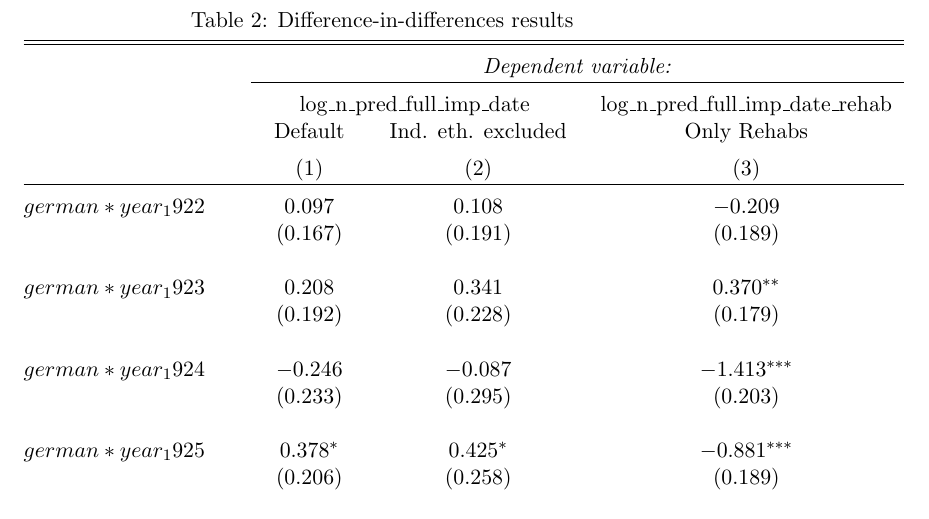
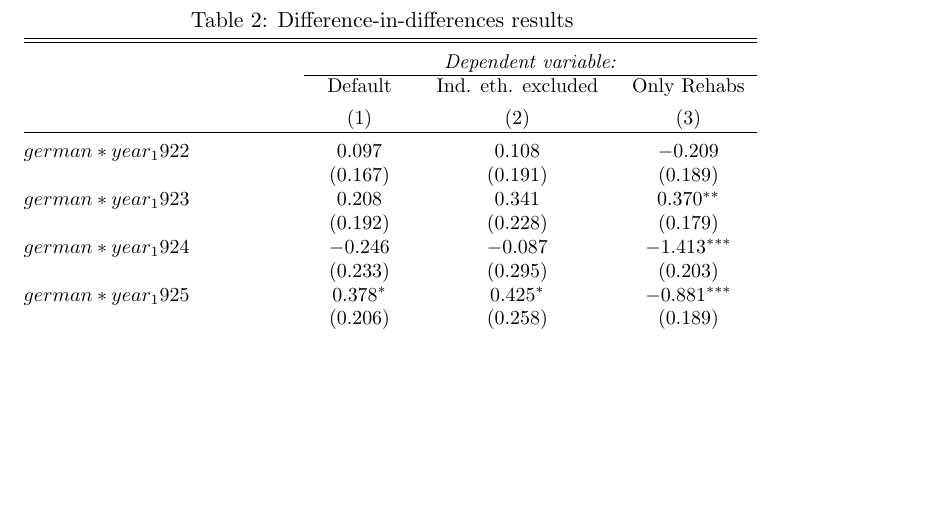
Before and after one commit to martin-kosiik/Geopolitics-of-Repressions-updated, a LaTeX paper (LaTex/main.tex, which reads tables/diff_table.tex): part of page 10 of 10, cut so that both start at the same text, the shorter picture padded with empty space. Compiled offline with pdfLaTeX.

Commit message:
table update

```diff
--- a/tables/diff_table.tex
+++ b/tables/diff_table.tex
@@ -1,6 +1,6 @@
 
 % Table created by stargazer v.5.2.2 by Marek Hlavac, Harvard University. E-mail: hlavac at fas.harvard.edu
-% Date and time: po, dub 22, 2019 - 23:00:54
-\begin{table}[!htbp] \centering
+% Date and time: po, dub 22, 2019 - 23:14:29
+\begin{table}[!h] \centering
   \caption{Difference-in-differences results}
   \label{dif_table}
@@ -9,131 +10,91 @@
 \hline \\[-1.8ex]
  & \multicolumn{3}{c}{\textit{Dependent variable:}} \\
 \cline{2-4}
-\\[-1.8ex] & \multicolumn{2}{c}{log\_n\_pred\_full\_imp\_date} & log\_n\_pred\_full\_imp\_date\_rehab \\
  & Default & Ind. eth. excluded & Only Rehabs \\
 \\[-1.8ex] & (1) & (2) & (3)\\
 \hline \\[-1.8ex]
  $german*year_1922$ & 0.097 & 0.108 & $-$0.209 \\
   & (0.167) & (0.191) & (0.189) \\
-  & & & \\
   $german*year_1923$ & 0.208 & 0.341 & 0.370$^{**}$ \\
   & (0.192) & (0.228) & (0.179) \\
-  & & & \\
   $german*year_1924$ & $-$0.246 & $-$0.087 & $-$1.413$^{***}$ \\
   & (0.233) & (0.295) & (0.203) \\
-  & & & \\
   $german*year_1925$ & 0.378$^{*}$ & 0.425$^{*}$ & $-$0.881$^{***}$ \\
   & (0.206) & (0.258) & (0.189) \\
-  & & & \\
   $german*year_1926$ & 0.488$^{*}$ & 0.547$^{*}$ & $-$0.742$^{***}$ \\
   & (0.249) & (0.331) & (0.211) \\
-  & & & \\
   $german*year_1927$ & 0.372 & 0.494$^{*}$ & $-$0.361$^{*}$ \\
   & (0.229) & (0.299) & (0.212) \\
-  & & & \\
   $german*year_1928$ & 0.315 & 0.294 & $-$0.225 \\
   & (0.276) & (0.352) & (0.290) \\
-  & & & \\
   $german*year_1929$ & 0.847$^{***}$ & 0.753$^{**}$ & 0.264 \\
   & (0.295) & (0.356) & (0.264) \\
-  & & & \\
   $german*year_1930$ & 0.761$^{**}$ & 0.564 & 0.537 \\
   & (0.309) & (0.361) & (0.334) \\
-  & & & \\
   $german*year_1931$ & 0.840$^{***}$ & 0.593$^{*}$ & 0.585$^{*}$ \\
   & (0.314) & (0.356) & (0.339) \\
-  & & & \\
   $german*year_1932$ & $-$0.225 & $-$0.371 & $-$0.375 \\
   & (0.227) & (0.279) & (0.231) \\
-  & & & \\
   $german*year_1933$ & 0.353 & 0.219 & $-$0.245 \\
   & (0.241) & (0.291) & (0.230) \\
-  & & & \\
   $german*year_1934$ & 0.838$^{***}$ & 0.780$^{**}$ & 1.181$^{***}$ \\
   & (0.272) & (0.338) & (0.302) \\
-  & & & \\
   $german*year_1935$ & 0.847$^{***}$ & 0.893$^{***}$ & 0.890$^{***}$ \\
   & (0.229) & (0.290) & (0.230) \\
-  & & & \\
   $german*year_1936$ & 0.180 & 0.180 & 0.419$^{*}$ \\
   & (0.206) & (0.261) & (0.236) \\
-  & & & \\
   $german*year_1937$ & 0.089 & 0.131 & 0.322 \\
   & (0.167) & (0.211) & (0.204) \\
-  & & & \\
   $german*year_1938$ & 0.730$^{***}$ & 1.068$^{***}$ & 1.082$^{***}$ \\
   & (0.212) & (0.231) & (0.231) \\
-  & & & \\
   $german*year_1939$ & 1.860$^{***}$ & 2.099$^{***}$ & 2.107$^{***}$ \\
   & (0.251) & (0.287) & (0.230) \\
-  & & & \\
   $german*year_1940$ & 3.878$^{***}$ & 3.913$^{***}$ & 3.894$^{***}$ \\
   & (0.236) & (0.258) & (0.217) \\
-  & & & \\
   $german*year_1941$ & 3.787$^{***}$ & 3.803$^{***}$ & 3.835$^{***}$ \\
   & (0.223) & (0.213) & (0.203) \\
-  & & & \\
   $german*year_1942$ & 1.884$^{***}$ & 1.972$^{***}$ & 1.970$^{***}$ \\
   & (0.255) & (0.267) & (0.262) \\
-  & & & \\
   $german*year_1943$ & 1.297$^{***}$ & 1.174$^{***}$ & 0.890$^{**}$ \\
   & (0.347) & (0.390) & (0.370) \\
-  & & & \\
   $german*year_1944$ & 1.363$^{***}$ & 1.238$^{***}$ & 1.463$^{***}$ \\
   & (0.359) & (0.396) & (0.352) \\
-  & & & \\
   $german*year_1945$ & 2.855$^{***}$ & 2.891$^{***}$ & 2.282$^{***}$ \\
   & (0.265) & (0.291) & (0.279) \\
-  & & & \\
   $german*year_1946$ & 2.439$^{***}$ & 2.441$^{***}$ & 2.418$^{***}$ \\
   & (0.252) & (0.280) & (0.305) \\
-  & & & \\
   $german*year_1947$ & 2.342$^{***}$ & 2.291$^{***}$ & 2.513$^{***}$ \\
   & (0.253) & (0.265) & (0.241) \\
-  & & & \\
   $german*year_1948$ & 1.989$^{***}$ & 2.092$^{***}$ & 2.104$^{***}$ \\
   & (0.280) & (0.294) & (0.255) \\
-  & & & \\
   $german*year_1949$ & 1.612$^{***}$ & 1.725$^{***}$ & 1.899$^{***}$ \\
   & (0.295) & (0.305) & (0.265) \\
-  & & & \\
   $german*year_1950$ & 1.935$^{***}$ & 2.020$^{***}$ & 2.003$^{***}$ \\
   & (0.265) & (0.289) & (0.272) \\
-  & & & \\
   $german*year_1951$ & 2.382$^{***}$ & 2.419$^{***}$ & 2.603$^{***}$ \\
   & (0.268) & (0.315) & (0.243) \\
-  & & & \\
   $german*year_1952$ & 2.606$^{***}$ & 2.507$^{***}$ & 2.524$^{***}$ \\
   & (0.255) & (0.295) & (0.263) \\
-  & & & \\
   $german*year_1953$ & 2.607$^{***}$ & 2.584$^{***}$ & 2.646$^{***}$ \\
   & (0.254) & (0.297) & (0.240) \\
-  & & & \\
   $german*year_1954$ & 2.820$^{***}$ & 2.771$^{***}$ & 2.824$^{***}$ \\
   & (0.283) & (0.341) & (0.272) \\
-  & & & \\
   $german*year_1955$ & 1.106$^{***}$ & 1.076$^{***}$ & 1.152$^{***}$ \\
   & (0.288) & (0.358) & (0.284) \\
-  & & & \\
   $german*year_1956$ & $-$0.508$^{**}$ & $-$0.443 & $-$0.570$^{**}$ \\
   & (0.242) & (0.286) & (0.250) \\
-  & & & \\
   $german*year_1957$ & $-$0.013 & $-$0.005 & 0.061 \\
   & (0.246) & (0.290) & (0.232) \\
-  & & & \\
   $german*year_1958$ & 0.039 & 0.035 & 0.122 \\
   & (0.235) & (0.284) & (0.233) \\
-  & & & \\
   $german*year_1959$ & $-$0.247 & $-$0.208 & $-$0.625$^{**}$ \\
   & (0.253) & (0.295) & (0.261) \\
-  & & & \\
   $german*year_1960$ & $-$1.042$^{***}$ & $-$1.159$^{***}$ & $-$1.736$^{***}$ \\
   & (0.255) & (0.298) & (0.261) \\
-  & & & \\
  \hline \\[-1.8ex]
-Year dummies & Yes & Yes & Yes \\
-Ethnicity dummies & Yes & Yes & Yes \\
-Ethnicity time trends & Yes & Yes & No \\
+Ethnicity-spec. time trends & No & No & No \\
+Only rehabil. ind. & No & No & Yes \\
+Eth. with ind. state excluded & No & Yes & No \\
 Observations & 1,520 & 1,120 & 1,520 \\
 R$^{2}$ & 0.860 & 0.856 & 0.851 \\
 Adjusted R$^{2}$ & 0.847 & 0.842 & 0.837 \\
```
Also changed, not shown: tables/diff_table.tex (1 more changed lines). Lines whose indentation alone changed are shown as unchanged.
